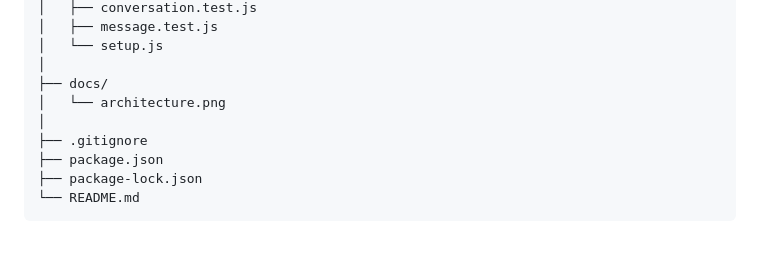
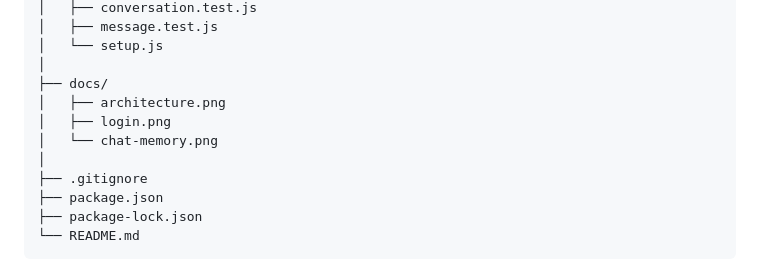
Before and after one commit to kshamagowda/ai-conversational-agent, a Markdown page: README.md, the part around one of its changes. Drawn GitHub-style; blank space fills up the shorter version.

```diff
--- a/README.md
+++ b/README.md
@@ -194,7 +208,9 @@ ai-conversational-agent/
 │   └── setup.js
 │
 ├── docs/
-│   └── architecture.png
+│   ├── architecture.png
+│   ├── login.png
+│   └── chat-memory.png
 │
 ├── .gitignore
 ├── package.json
```
Also changed, not shown: other parts of README.md (+14 -0 lines).
